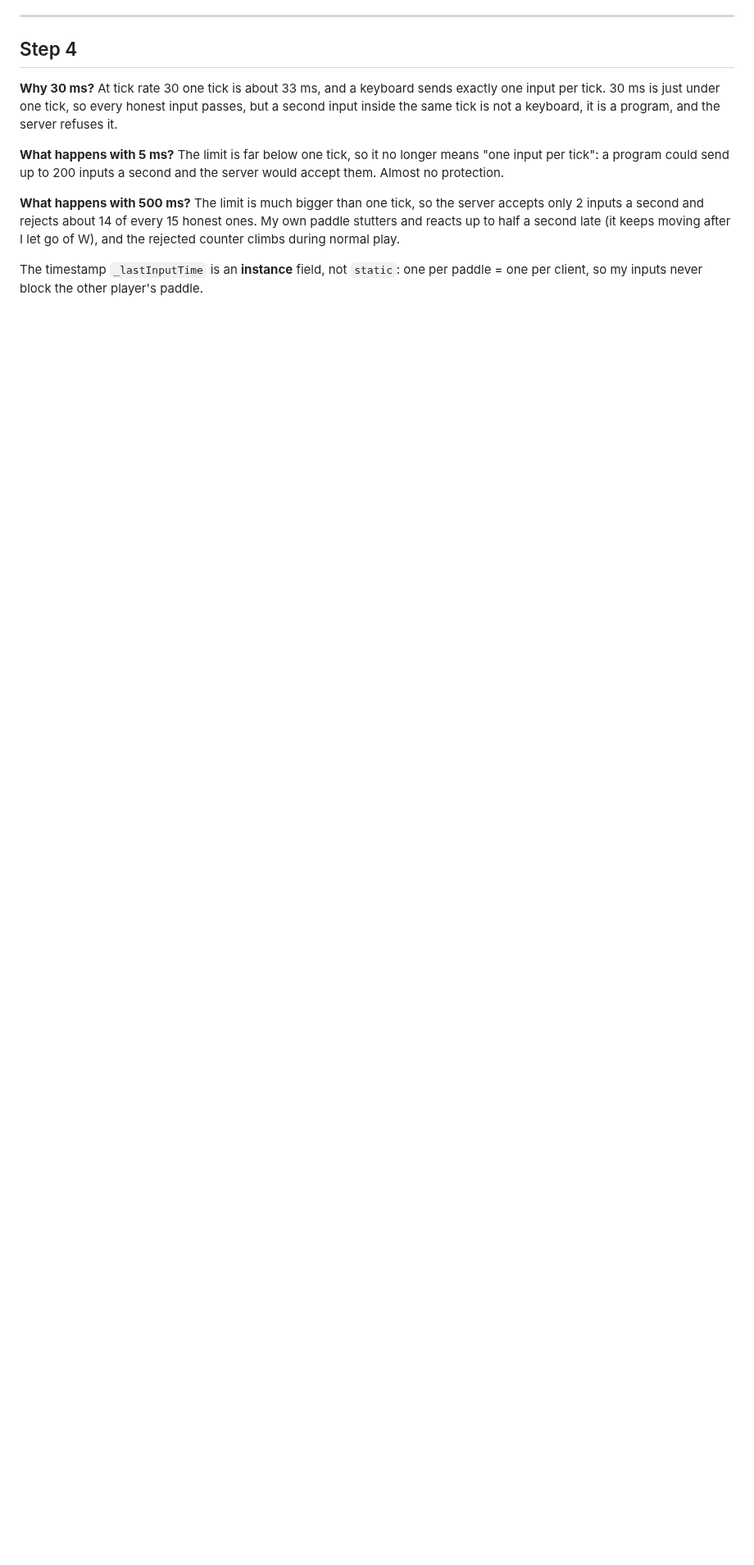
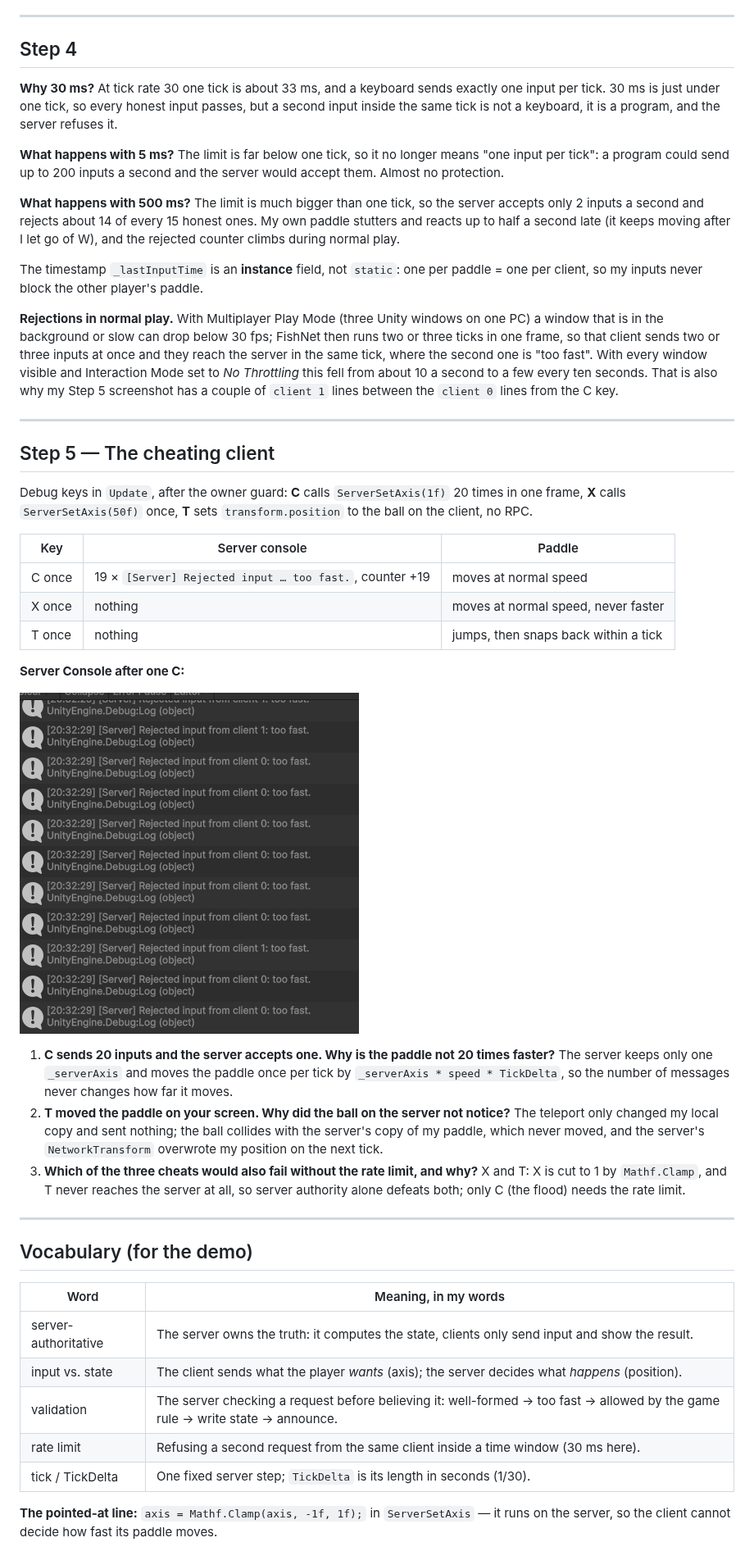
Before and after one commit to MertCicekk/DGD0005-MertCicek, a Markdown page: Week04/README.md, the part around the change. Shown at 82% size. GitHub-like rendering; pictures changed too: Week04/console_after_C.png (added); blank space fills up the shorter version.

```diff
--- a/Week04/README.md
+++ b/Week04/README.md
@@ -26,3 +26,39 @@ Mert Çiçek · DGD0005 Multiplayer Programming · Homework 2
 **What happens with 500 ms?** The limit is much bigger than one tick, so the server accepts only 2 inputs a second and rejects about 14 of every 15 honest ones. My own paddle stutters and reacts up to half a second late (it keeps moving after I let go of W), and the rejected counter climbs during normal play.
 
 The timestamp `_lastInputTime` is an **instance** field, not `static`: one per paddle = one per client, so my inputs never block the other player's paddle.
+
+**Rejections in normal play.** With Multiplayer Play Mode (three Unity windows on one PC) a window that is in the background or slow can drop below 30 fps; FishNet then runs two or three ticks in one frame, so that client sends two or three inputs at once and they reach the server in the same tick, where the second one is "too fast". With every window visible and Interaction Mode set to *No Throttling* this fell from about 10 a second to a few every ten seconds. That is also why my Step 5 screenshot has a couple of `client 1` lines between the `client 0` lines from the C key.
+
+---
+
+## Step 5 — The cheating client
+
+Debug keys in `Update`, after the owner guard: **C** calls `ServerSetAxis(1f)` 20 times in one frame, **X** calls `ServerSetAxis(50f)` once, **T** sets `transform.position` to the ball on the client, no RPC.
+
+| Key | Server console | Paddle |
+|---|---|---|
+| C once | 19 × `[Server] Rejected input … too fast.`, counter +19 | moves at normal speed |
+| X once | nothing | moves at normal speed, never faster |
+| T once | nothing | jumps, then snaps back within a tick |
+
+**Server Console after one C:**
+
+![server console after C](console_after_C.png)
+
+1. **C sends 20 inputs and the server accepts one. Why is the paddle not 20 times faster?** The server keeps only one `_serverAxis` and moves the paddle once per tick by `_serverAxis * speed * TickDelta`, so the number of messages never changes how far it moves.
+2. **T moved the paddle on your screen. Why did the ball on the server not notice?** The teleport only changed my local copy and sent nothing; the ball collides with the server's copy of my paddle, which never moved, and the server's `NetworkTransform` overwrote my position on the next tick.
+3. **Which of the three cheats would also fail without the rate limit, and why?** X and T: X is cut to 1 by `Mathf.Clamp`, and T never reaches the server at all, so server authority alone defeats both; only C (the flood) needs the rate limit.
+
+---
+
+## Vocabulary (for the demo)
+
+| Word | Meaning, in my words |
+|---|---|
+| server-authoritative | The server owns the truth: it computes the state, clients only send input and show the result. |
+| input vs. state | The client sends what the player *wants* (axis); the server decides what *happens* (position). |
+| validation | The server checking a request before believing it: well-formed → too fast → allowed by the game rule → write state → announce. |
+| rate limit | Refusing a second request from the same client inside a time window (30 ms here). |
+| tick / TickDelta | One fixed server step; `TickDelta` is its length in seconds (1/30). |
+
+**The pointed-at line:** `axis = Mathf.Clamp(axis, -1f, 1f);` in `ServerSetAxis` — it runs on the server, so the client cannot decide how fast its paddle moves.
```
Also changed, not shown: 1 other file.
